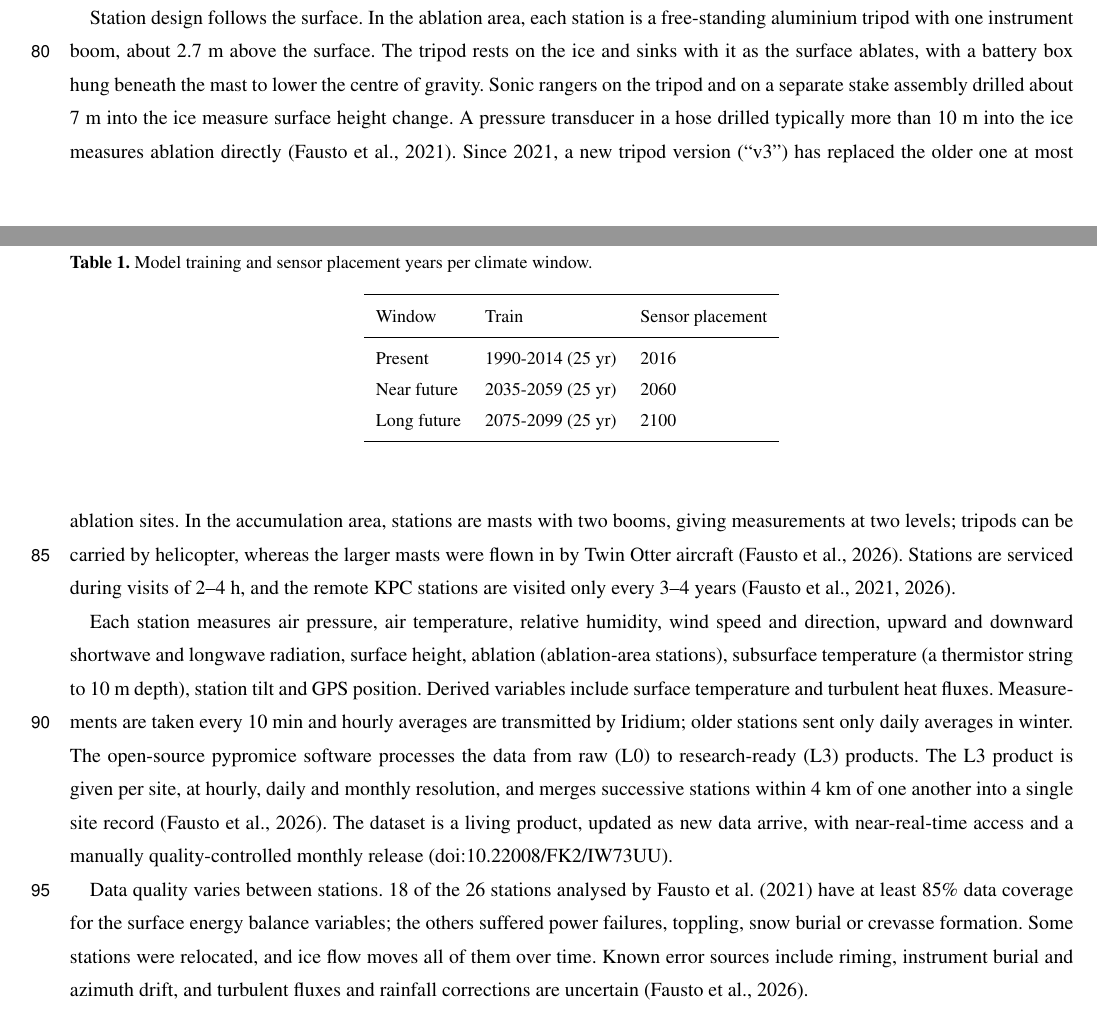
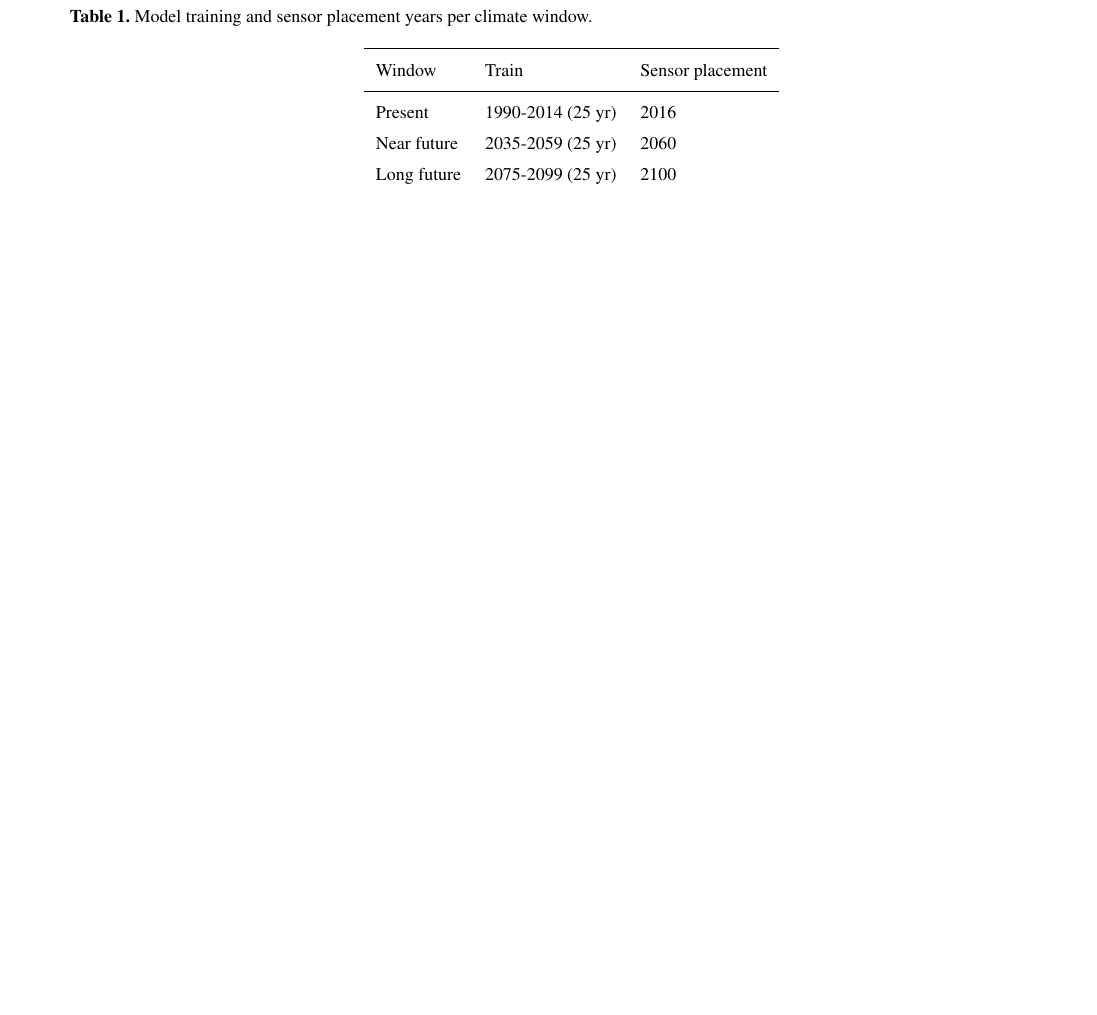
Before and after one commit to acocac/giant-paper, a LaTeX document (paper/overleaf/main.tex): two parts of pages 3 and 4 of 10 before the commit and part of page 4 of 9 after it, the two joined at a grey line, cut at the place of the change, the shorter picture padded with empty space. Compiled offline with pdfLaTeX; a missing font is replaced by an installed copy or a similar font; a LaTeX package or settings file that is missing is left out.

Commit message:
update overleaf

```diff
--- a/paper/overleaf/main.tex
+++ b/paper/overleaf/main.tex
@@ -195,45 +195,6 @@ they are compatible with present-day accumulation-area data
 \citep{vandecrux2023}. TODO: station elevations (Table 1 of
 \citet{fausto2021}; Table 3 of \citet{fausto2026}, neither extracted),
 and the split between operational and decommissioned sites.
-
-Station design follows the surface. In the ablation area, each station
-is a free-standing aluminium tripod with one instrument boom, about 2.7
-m above the surface. The tripod rests on the ice and sinks with it as
-the surface ablates, with a battery box hung beneath the mast to lower
-the centre of gravity. Sonic rangers on the tripod and on a separate
-stake assembly drilled about 7 m into the ice measure surface height
-change. A pressure transducer in a hose drilled typically more than 10 m
-into the ice measures ablation directly \citep{fausto2021}. Since 2021,
-a new tripod version (``v3'') has replaced the older one at most
-ablation sites. In the accumulation area, stations are masts with two
-booms, giving measurements at two levels; tripods can be carried by
-helicopter, whereas the larger masts were flown in by Twin Otter
-aircraft \citep{fausto2026}. Stations are serviced during visits of 2--4
-h, and the remote KPC stations are visited only every 3--4 years
-\citep{fausto2021, fausto2026}.
-
-Each station measures air pressure, air temperature, relative humidity,
-wind speed and direction, upward and downward shortwave and longwave
-radiation, surface height, ablation (ablation-area stations), subsurface
-temperature (a thermistor string to 10 m depth), station tilt and GPS
-position. Derived variables include surface temperature and turbulent
-heat fluxes. Measurements are taken every 10 min and hourly averages are
-transmitted by Iridium; older stations sent only daily averages in
-winter. The open-source pypromice software processes the data from raw
-(L0) to research-ready (L3) products. The L3 product is given per site,
-at hourly, daily and monthly resolution, and merges successive stations
-within 4 km of one another into a single site record \citep{fausto2026}.
-The dataset is a living product, updated as new data arrive, with
-near-real-time access and a manually quality-controlled monthly release
-(doi:10.22008/FK2/IW73UU).
-
-Data quality varies between stations. 18 of the 26 stations analysed by
-\citet{fausto2021} have at least 85\% data coverage for the surface
-energy balance variables; the others suffered power failures, toppling,
-snow burial or crevasse formation. Some stations were relocated, and ice
-flow moves all of them over time. Known error sources include riming,
-instrument burial and azimuth drift, and turbulent fluxes and rainfall
-corrections are uncertain \citep{fausto2026}.
 
 We use the network in two ways. TODO: confirm both. First, the station
 locations define the context set of existing stations in the placement
```
